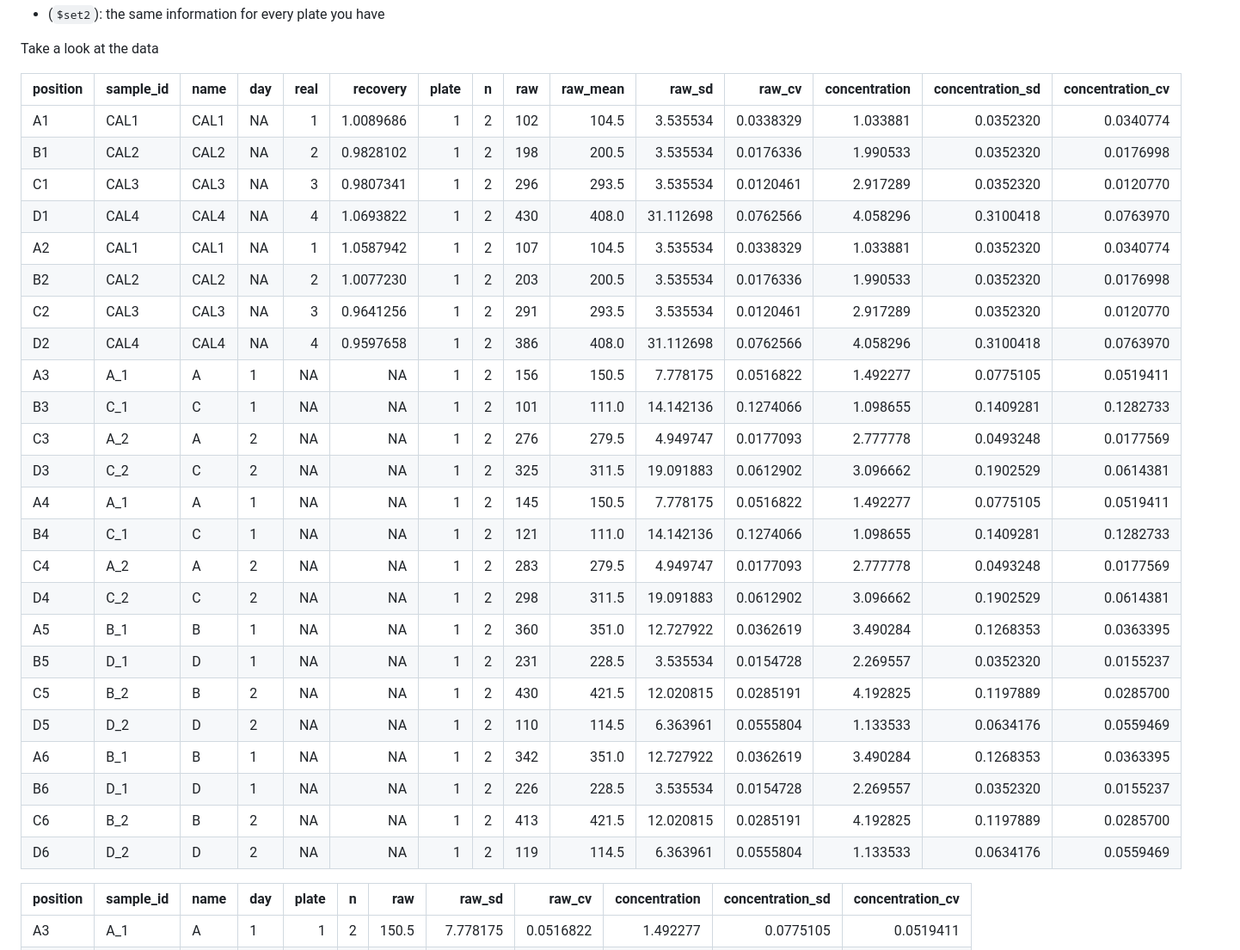
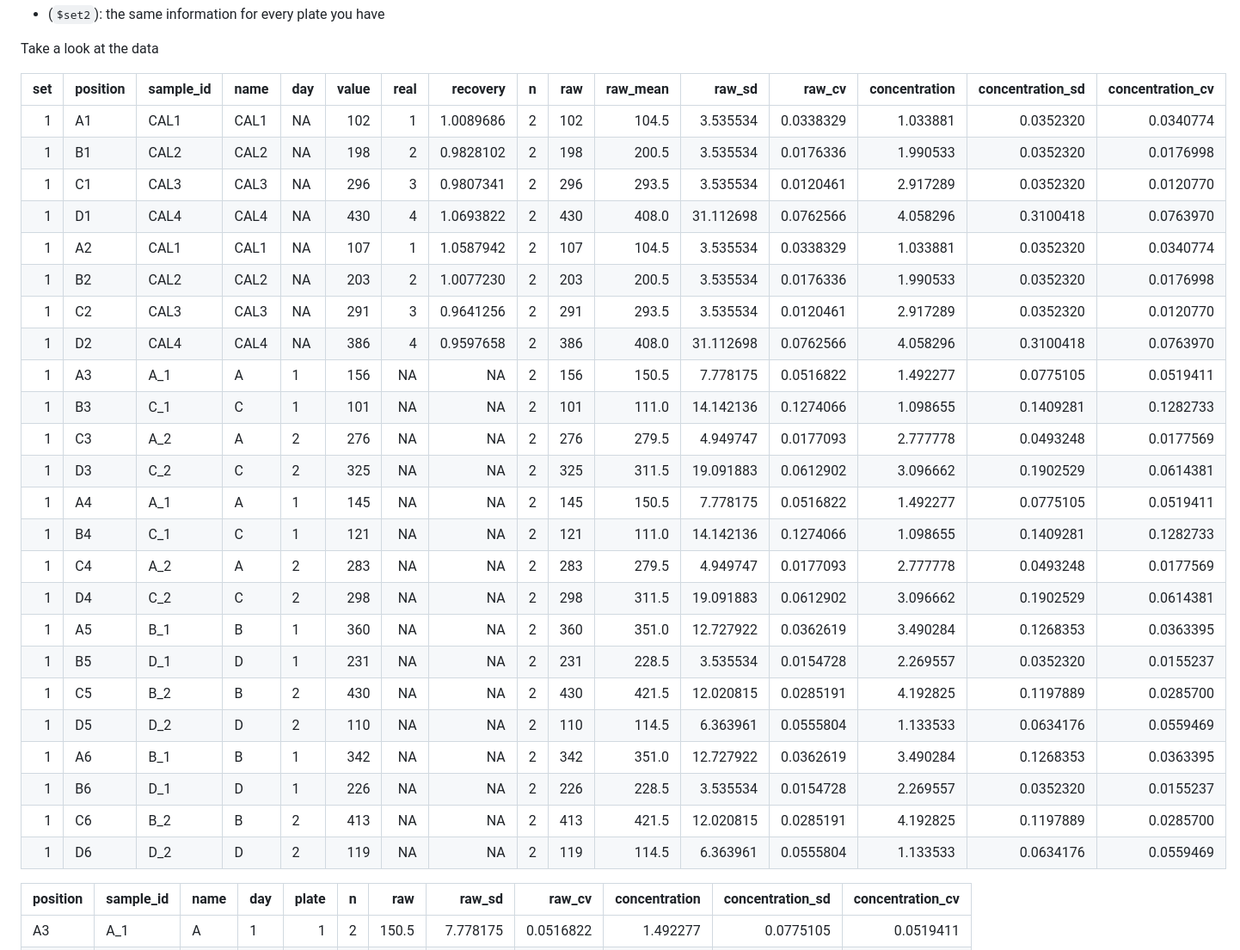
Before and after one commit to randomchars42/bioset, a Markdown page: README.md, the part around one of its changes. Shown at 86% size. Rendered like a GitHub page.

Commit message:
update README and vignette to reflect status on GitHub and CRAN

```diff
--- a/README.md
+++ b/README.md
@@ -317,32 +336,32 @@ It returns a list and may (`write_data == TRUE`) create two files in your curren
 
 Take a look at the data
 
-| position | sample\_id | name | day |  real|   recovery|  plate|    n|  raw|  raw\_mean|    raw\_sd|    raw\_cv|  concentration|  concentration\_sd|  concentration\_cv|
-|:---------|:-----------|:-----|:----|-----:|----------:|------:|----:|----:|----------:|----------:|----------:|--------------:|------------------:|------------------:|
-| A1       | CAL1       | CAL1 | NA  |     1|  1.0089686|      1|    2|  102|      104.5|   3.535534|  0.0338329|       1.033881|          0.0352320|          0.0340774|
-| B1       | CAL2       | CAL2 | NA  |     2|  0.9828102|      1|    2|  198|      200.5|   3.535534|  0.0176336|       1.990533|          0.0352320|          0.0176998|
-| C1       | CAL3       | CAL3 | NA  |     3|  0.9807341|      1|    2|  296|      293.5|   3.535534|  0.0120461|       2.917289|          0.0352320|          0.0120770|
-| D1       | CAL4       | CAL4 | NA  |     4|  1.0693822|      1|    2|  430|      408.0|  31.112698|  0.0762566|       4.058296|          0.3100418|          0.0763970|
-| A2       | CAL1       | CAL1 | NA  |     1|  1.0587942|      1|    2|  107|      104.5|   3.535534|  0.0338329|       1.033881|          0.0352320|          0.0340774|
-| B2       | CAL2       | CAL2 | NA  |     2|  1.0077230|      1|    2|  203|      200.5|   3.535534|  0.0176336|       1.990533|          0.0352320|          0.0176998|
-| C2       | CAL3       | CAL3 | NA  |     3|  0.9641256|      1|    2|  291|      293.5|   3.535534|  0.0120461|       2.917289|          0.0352320|          0.0120770|
-| D2       | CAL4       | CAL4 | NA  |     4|  0.9597658|      1|    2|  386|      408.0|  31.112698|  0.0762566|       4.058296|          0.3100418|          0.0763970|
-| A3       | A\_1       | A    | 1   |    NA|         NA|      1|    2|  156|      150.5|   7.778175|  0.0516822|       1.492277|          0.0775105|          0.0519411|
-| B3       | C\_1       | C    | 1   |    NA|         NA|      1|    2|  101|      111.0|  14.142136|  0.1274066|       1.098655|          0.1409281|          0.1282733|
-| C3       | A\_2       | A    | 2   |    NA|         NA|      1|    2|  276|      279.5|   4.949747|  0.0177093|       2.777778|          0.0493248|          0.0177569|
-| D3       | C\_2       | C    | 2   |    NA|         NA|      1|    2|  325|      311.5|  19.091883|  0.0612902|       3.096662|          0.1902529|          0.0614381|
-| A4       | A\_1       | A    | 1   |    NA|         NA|      1|    2|  145|      150.5|   7.778175|  0.0516822|       1.492277|          0.0775105|          0.0519411|
-| B4       | C\_1       | C    | 1   |    NA|         NA|      1|    2|  121|      111.0|  14.142136|  0.1274066|       1.098655|          0.1409281|          0.1282733|
-| C4       | A\_2       | A    | 2   |    NA|         NA|      1|    2|  283|      279.5|   4.949747|  0.0177093|       2.777778|          0.0493248|          0.0177569|
-| D4       | C\_2       | C    | 2   |    NA|         NA|      1|    2|  298|      311.5|  19.091883|  0.0612902|       3.096662|          0.1902529|          0.0614381|
-| A5       | B\_1       | B    | 1   |    NA|         NA|      1|    2|  360|      351.0|  12.727922|  0.0362619|       3.490284|          0.1268353|          0.0363395|
-| B5       | D\_1       | D    | 1   |    NA|         NA|      1|    2|  231|      228.5|   3.535534|  0.0154728|       2.269557|          0.0352320|          0.0155237|
-| C5       | B\_2       | B    | 2   |    NA|         NA|      1|    2|  430|      421.5|  12.020815|  0.0285191|       4.192825|          0.1197889|          0.0285700|
-| D5       | D\_2       | D    | 2   |    NA|         NA|      1|    2|  110|      114.5|   6.363961|  0.0555804|       1.133533|          0.0634176|          0.0559469|
-| A6       | B\_1       | B    | 1   |    NA|         NA|      1|    2|  342|      351.0|  12.727922|  0.0362619|       3.490284|          0.1268353|          0.0363395|
-| B6       | D\_1       | D    | 1   |    NA|         NA|      1|    2|  226|      228.5|   3.535534|  0.0154728|       2.269557|          0.0352320|          0.0155237|
-| C6       | B\_2       | B    | 2   |    NA|         NA|      1|    2|  413|      421.5|  12.020815|  0.0285191|       4.192825|          0.1197889|          0.0285700|
-| D6       | D\_2       | D    | 2   |    NA|         NA|      1|    2|  119|      114.5|   6.363961|  0.0555804|       1.133533|          0.0634176|          0.0559469|
+|  set| position | sample\_id | name | day |  value|  real|   recovery|    n|  raw|  raw\_mean|    raw\_sd|    raw\_cv|  concentration|  concentration\_sd|  concentration\_cv|
+|----:|:---------|:-----------|:-----|:----|------:|-----:|----------:|----:|----:|----------:|----------:|----------:|--------------:|------------------:|------------------:|
+|    1| A1       | CAL1       | CAL1 | NA  |    102|     1|  1.0089686|    2|  102|      104.5|   3.535534|  0.0338329|       1.033881|          0.0352320|          0.0340774|
+|    1| B1       | CAL2       | CAL2 | NA  |    198|     2|  0.9828102|    2|  198|      200.5|   3.535534|  0.0176336|       1.990533|          0.0352320|          0.0176998|
+|    1| C1       | CAL3       | CAL3 | NA  |    296|     3|  0.9807341|    2|  296|      293.5|   3.535534|  0.0120461|       2.917289|          0.0352320|          0.0120770|
+|    1| D1       | CAL4       | CAL4 | NA  |    430|     4|  1.0693822|    2|  430|      408.0|  31.112698|  0.0762566|       4.058296|          0.3100418|          0.0763970|
+|    1| A2       | CAL1       | CAL1 | NA  |    107|     1|  1.0587942|    2|  107|      104.5|   3.535534|  0.0338329|       1.033881|          0.0352320|          0.0340774|
+|    1| B2       | CAL2       | CAL2 | NA  |    203|     2|  1.0077230|    2|  203|      200.5|   3.535534|  0.0176336|       1.990533|          0.0352320|          0.0176998|
+|    1| C2       | CAL3       | CAL3 | NA  |    291|     3|  0.9641256|    2|  291|      293.5|   3.535534|  0.0120461|       2.917289|          0.0352320|          0.0120770|
+|    1| D2       | CAL4       | CAL4 | NA  |    386|     4|  0.9597658|    2|  386|      408.0|  31.112698|  0.0762566|       4.058296|          0.3100418|          0.0763970|
+|    1| A3       | A\_1       | A    | 1   |    156|    NA|         NA|    2|  156|      150.5|   7.778175|  0.0516822|       1.492277|          0.0775105|          0.0519411|
+|    1| B3       | C\_1       | C    | 1   |    101|    NA|         NA|    2|  101|      111.0|  14.142136|  0.1274066|       1.098655|          0.1409281|          0.1282733|
+|    1| C3       | A\_2       | A    | 2   |    276|    NA|         NA|    2|  276|      279.5|   4.949747|  0.0177093|       2.777778|          0.0493248|          0.0177569|
+|    1| D3       | C\_2       | C    | 2   |    325|    NA|         NA|    2|  325|      311.5|  19.091883|  0.0612902|       3.096662|          0.1902529|          0.0614381|
+|    1| A4       | A\_1       | A    | 1   |    145|    NA|         NA|    2|  145|      150.5|   7.778175|  0.0516822|       1.492277|          0.0775105|          0.0519411|
+|    1| B4       | C\_1       | C    | 1   |    121|    NA|         NA|    2|  121|      111.0|  14.142136|  0.1274066|       1.098655|          0.1409281|          0.1282733|
+|    1| C4       | A\_2       | A    | 2   |    283|    NA|         NA|    2|  283|      279.5|   4.949747|  0.0177093|       2.777778|          0.0493248|          0.0177569|
+|    1| D4       | C\_2       | C    | 2   |    298|    NA|         NA|    2|  298|      311.5|  19.091883|  0.0612902|       3.096662|          0.1902529|          0.0614381|
+|    1| A5       | B\_1       | B    | 1   |    360|    NA|         NA|    2|  360|      351.0|  12.727922|  0.0362619|       3.490284|          0.1268353|          0.0363395|
+|    1| B5       | D\_1       | D    | 1   |    231|    NA|         NA|    2|  231|      228.5|   3.535534|  0.0154728|       2.269557|          0.0352320|          0.0155237|
+|    1| C5       | B\_2       | B    | 2   |    430|    NA|         NA|    2|  430|      421.5|  12.020815|  0.0285191|       4.192825|          0.1197889|          0.0285700|
+|    1| D5       | D\_2       | D    | 2   |    110|    NA|         NA|    2|  110|      114.5|   6.363961|  0.0555804|       1.133533|          0.0634176|          0.0559469|
+|    1| A6       | B\_1       | B    | 1   |    342|    NA|         NA|    2|  342|      351.0|  12.727922|  0.0362619|       3.490284|          0.1268353|          0.0363395|
+|    1| B6       | D\_1       | D    | 1   |    226|    NA|         NA|    2|  226|      228.5|   3.535534|  0.0154728|       2.269557|          0.0352320|          0.0155237|
+|    1| C6       | B\_2       | B    | 2   |    413|    NA|         NA|    2|  413|      421.5|  12.020815|  0.0285191|       4.192825|          0.1197889|          0.0285700|
+|    1| D6       | D\_2       | D    | 2   |    119|    NA|         NA|    2|  119|      114.5|   6.363961|  0.0555804|       1.133533|          0.0634176|          0.0559469|
 
 | position | sample\_id | name | day |  plate|    n|    raw|    raw\_sd|    raw\_cv|  concentration|  concentration\_sd|  concentration\_cv|
 |:---------|:-----------|:-----|:----|------:|----:|------:|----------:|----------:|--------------:|------------------:|------------------:|
```
Also changed, not shown: other parts of README.md (+24 -2 lines), README-unnamed-chunk-27-1.png (added), 3 other files.
